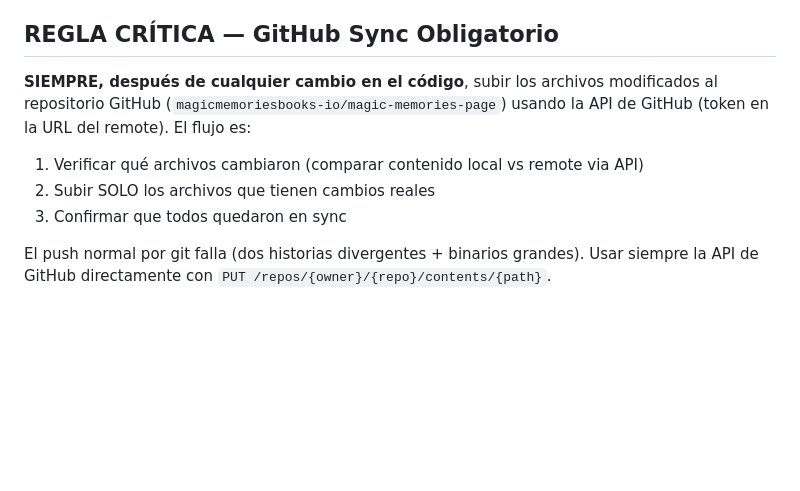
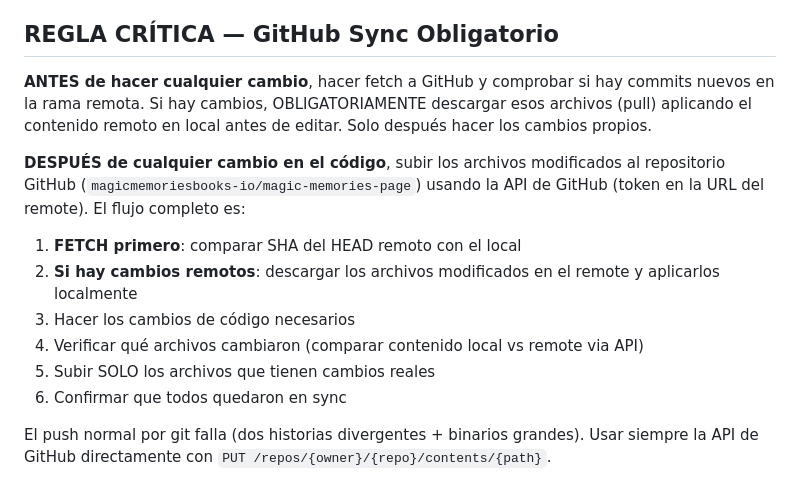
Before and after one commit to magicmemoriesbooks-io/magic-memories-page, a Markdown page: replit.md, the part around the change. Rendered like a GitHub page; blank space fills up the shorter version.

Commit message:
docs: fetch-antes-de-cambiar obligatorio en regla de sync

```diff
--- a/replit.md
+++ b/replit.md
@@ -4,10 +4,15 @@
 Magic Memories Books is a bilingual web application that uses AI to generate personalized children's storybooks with custom text and illustrations. It supports both digital and print formats, aiming to create unique, age-appropriate narratives with dynamic character personalization to foster imagination and create cherished family memories. The project targets a global market with ambitions for high-quality, personalized children's literature.
 
 ## REGLA CRÍTICA — GitHub Sync Obligatorio
-**SIEMPRE, después de cualquier cambio en el código**, subir los archivos modificados al repositorio GitHub (`magicmemoriesbooks-io/magic-memories-page`) usando la API de GitHub (token en la URL del remote). El flujo es:
-1. Verificar qué archivos cambiaron (comparar contenido local vs remote via API)
-2. Subir SOLO los archivos que tienen cambios reales
-3. Confirmar que todos quedaron en sync
+**ANTES de hacer cualquier cambio**, hacer fetch a GitHub y comprobar si hay commits nuevos en la rama remota. Si hay cambios, OBLIGATORIAMENTE descargar esos archivos (pull) aplicando el contenido remoto en local antes de editar. Solo después hacer los cambios propios.
+
+**DESPUÉS de cualquier cambio en el código**, subir los archivos modificados al repositorio GitHub (`magicmemoriesbooks-io/magic-memories-page`) usando la API de GitHub (token en la URL del remote). El flujo completo es:
+1. **FETCH primero**: comparar SHA del HEAD remoto con el local
+2. **Si hay cambios remotos**: descargar los archivos modificados en el remote y aplicarlos localmente
+3. Hacer los cambios de código necesarios
+4. Verificar qué archivos cambiaron (comparar contenido local vs remote via API)
+5. Subir SOLO los archivos que tienen cambios reales
+6. Confirmar que todos quedaron en sync
 
 El push normal por git falla (dos historias divergentes + binarios grandes). Usar siempre la API de GitHub directamente con `PUT /repos/{owner}/{repo}/contents/{path}`.
 
```
